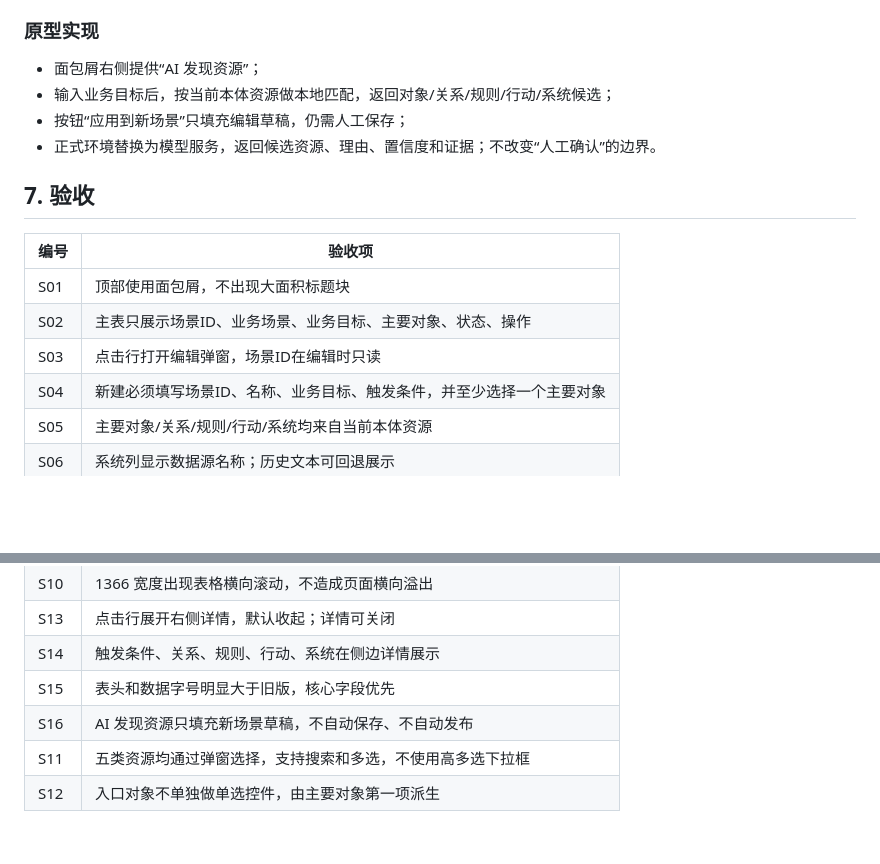
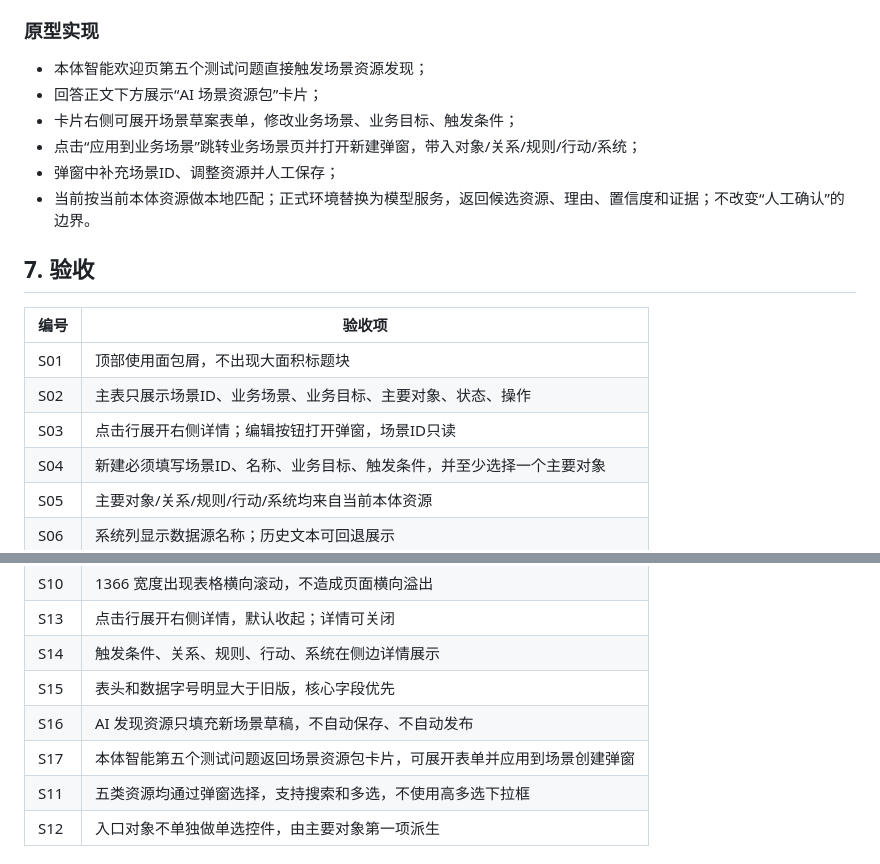
Before and after one commit to YJ-yuejun/ontology-platform, a Markdown page: docs/prd/15-PRD-业务场景模块.md, 2 parts joined by grey strips. Rendered like a GitHub page; blank space fills up the shorter version.

```diff
--- a/docs/prd/15-PRD-业务场景模块.md
+++ b/docs/prd/15-PRD-业务场景模块.md
@@ -199,10 +199,12 @@ AI 用于从当前本体中**发现候选资源包**，不是自动发布场景
 
 ### 原型实现
 
-- 面包屑右侧提供“AI 发现资源”；
-- 输入业务目标后，按当前本体资源做本地匹配，返回对象/关系/规则/行动/系统候选；
-- 按钮“应用到新场景”只填充编辑草稿，仍需人工保存；
-- 正式环境替换为模型服务，返回候选资源、理由、置信度和证据；不改变“人工确认”的边界。
+- 本体智能欢迎页第五个测试问题直接触发场景资源发现；
+- 回答正文下方展示“AI 场景资源包”卡片；
+- 卡片右侧可展开场景草案表单，修改业务场景、业务目标、触发条件；
+- 点击“应用到业务场景”跳转业务场景页并打开新建弹窗，带入对象/关系/规则/行动/系统；
+- 弹窗中补充场景ID、调整资源并人工保存；
+- 当前按当前本体资源做本地匹配；正式环境替换为模型服务，返回候选资源、理由、置信度和证据；不改变“人工确认”的边界。
 
 ## 7. 验收
 
@@ -210,7 +212,7 @@ AI 用于从当前本体中**发现候选资源包**，不是自动发布场景
 |---|---|
 | S01 | 顶部使用面包屑，不出现大面积标题块 |
 | S02 | 主表只展示场景ID、业务场景、业务目标、主要对象、状态、操作 |
-| S03 | 点击行打开编辑弹窗，场景ID在编辑时只读 |
+| S03 | 点击行展开右侧详情；编辑按钮打开弹窗，场景ID只读 |
 | S04 | 新建必须填写场景ID、名称、业务目标、触发条件，并至少选择一个主要对象 |
 | S05 | 主要对象/关系/规则/行动/系统均来自当前本体资源 |
 | S06 | 系统列显示数据源名称；历史文本可回退展示 |
@@ -222,6 +224,7 @@ AI 用于从当前本体中**发现候选资源包**，不是自动发布场景
 | S14 | 触发条件、关系、规则、行动、系统在侧边详情展示 |
 | S15 | 表头和数据字号明显大于旧版，核心字段优先 |
 | S16 | AI 发现资源只填充新场景草稿，不自动保存、不自动发布 |
+| S17 | 本体智能第五个测试问题返回场景资源包卡片，可展开表单并应用到场景创建弹窗 |
 | S11 | 五类资源均通过弹窗选择，支持搜索和多选，不使用高多选下拉框 |
 | S12 | 入口对象不单独做单选控件，由主要对象第一项派生 |
 
```
Also changed, not shown: other parts of docs/prd/15-PRD-业务场景模块.md (+6 -0 lines), docs/prd/05-PRD-本体智能.md (+22 -0 lines), docs/proto-shots/55-本体智能-场景资源包卡片.png (added), docs/proto-shots/56-本体智能-场景资源包展开表单.png (added), docs/proto-shots/57-业务场景-AI应用创建弹窗.png (added), 7 other files.
